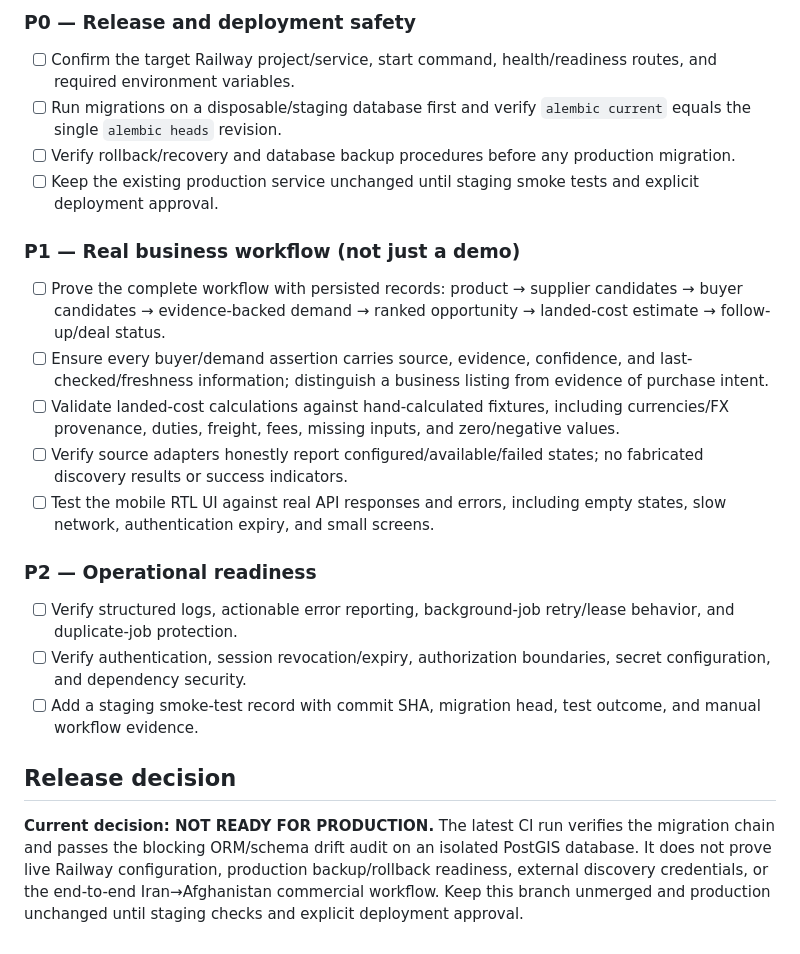
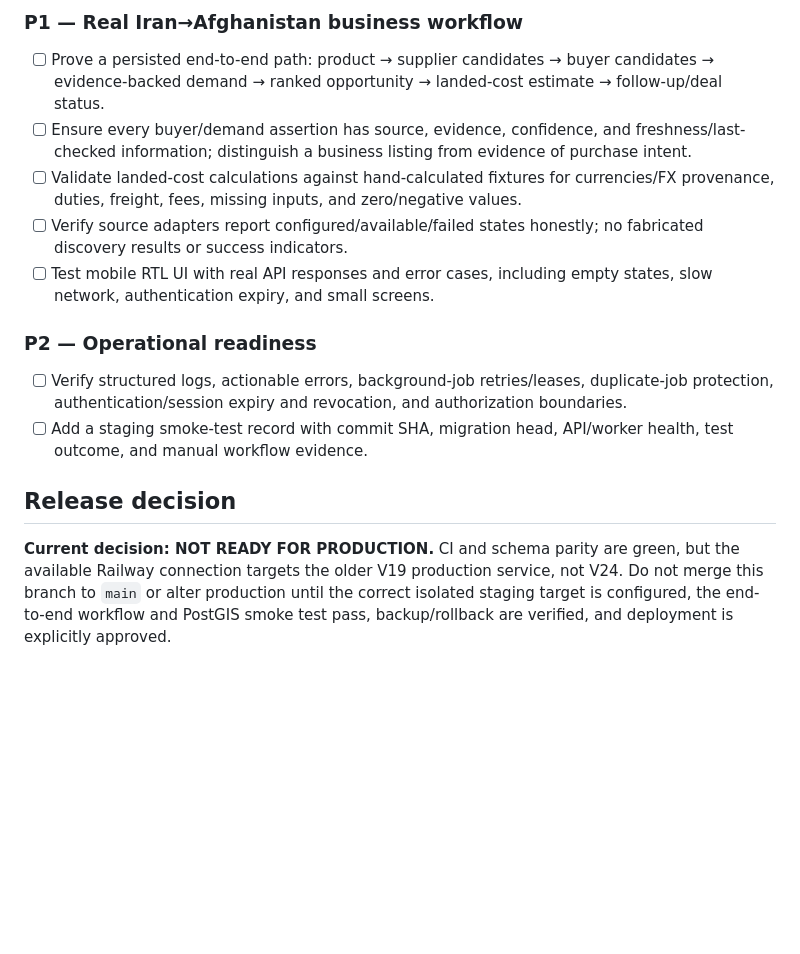
Before and after one commit to hamidazadj26-lab/smart-market-v24, a Markdown page: docs/RELEASE_READINESS_V24.md, the part around one of its changes. Rendered like a GitHub page; blank space fills up the shorter version.

```diff
--- a/docs/RELEASE_READINESS_V24.md
+++ b/docs/RELEASE_READINESS_V24.md
@@ -23,22 +36,15 @@ This checklist is the release gate for the Smart Market V24 candidate. It delibe
 
-### P0 — Release and deployment safety
-- [ ] Confirm the target Railway project/service, start command, health/readiness routes, and required environment variables.
-- [ ] Run migrations on a disposable/staging database first and verify `alembic current` equals the single `alembic heads` revision.
-- [ ] Verify rollback/recovery and database backup procedures before any production migration.
-- [ ] Keep the existing production service unchanged until staging smoke tests and explicit deployment approval.
-
-### P1 — Real business workflow (not just a demo)
-- [ ] Prove the complete workflow with persisted records: product → supplier candidates → buyer candidates → evidence-backed demand → ranked opportunity → landed-cost estimate → follow-up/deal status.
-- [ ] Ensure every buyer/demand assertion carries source, evidence, confidence, and last-checked/freshness information; distinguish a business listing from evidence of purchase intent.
-- [ ] Validate landed-cost calculations against hand-calculated fixtures, including currencies/FX provenance, duties, freight, fees, missing inputs, and zero/negative values.
-- [ ] Verify source adapters honestly report configured/available/failed states; no fabricated discovery results or success indicators.
-- [ ] Test the mobile RTL UI against real API responses and errors, including empty states, slow network, authentication expiry, and small screens.
+### P1 — Real Iran→Afghanistan business workflow
+- [ ] Prove a persisted end-to-end path: product → supplier candidates → buyer candidates → evidence-backed demand → ranked opportunity → landed-cost estimate → follow-up/deal status.
+- [ ] Ensure every buyer/demand assertion has source, evidence, confidence, and freshness/last-checked information; distinguish a business listing from evidence of purchase intent.
+- [ ] Validate landed-cost calculations against hand-calculated fixtures for currencies/FX provenance, duties, freight, fees, missing inputs, and zero/negative values.
+- [ ] Verify source adapters report configured/available/failed states honestly; no fabricated discovery results or success indicators.
+- [ ] Test mobile RTL UI with real API responses and error cases, including empty states, slow network, authentication expiry, and small screens.
 
 ### P2 — Operational readiness
-- [ ] Verify structured logs, actionable error reporting, background-job retry/lease behavior, and duplicate-job protection.
-- [ ] Verify authentication, session revocation/expiry, authorization boundaries, secret configuration, and dependency security.
-- [ ] Add a staging smoke-test record with commit SHA, migration head, test outcome, and manual workflow evidence.
+- [ ] Verify structured logs, actionable errors, background-job retries/leases, duplicate-job protection, authentication/session expiry and revocation, and authorization boundaries.
+- [ ] Add a staging smoke-test record with commit SHA, migration head, API/worker health, test outcome, and manual workflow evidence.
 
 ## Release decision
 
-**Current decision: NOT READY FOR PRODUCTION.** The latest CI run verifies the migration chain and passes the blocking ORM/schema drift audit on an isolated PostGIS database. It does not prove live Railway configuration, production backup/rollback readiness, external discovery credentials, or the end-to-end Iran→Afghanistan commercial workflow. Keep this branch unmerged and production unchanged until staging checks and explicit deployment approval.
+**Current decision: NOT READY FOR PRODUCTION.** CI and schema parity are green, but the available Railway connection targets the older V19 production service, not V24. Do not merge this branch to `main` or alter production until the correct isolated staging target is configured, the end-to-end workflow and PostGIS smoke test pass, backup/rollback are verified, and deployment is explicitly approved.
```
Also changed, not shown: other parts of docs/RELEASE_READINESS_V24.md (+27 -14 lines).
